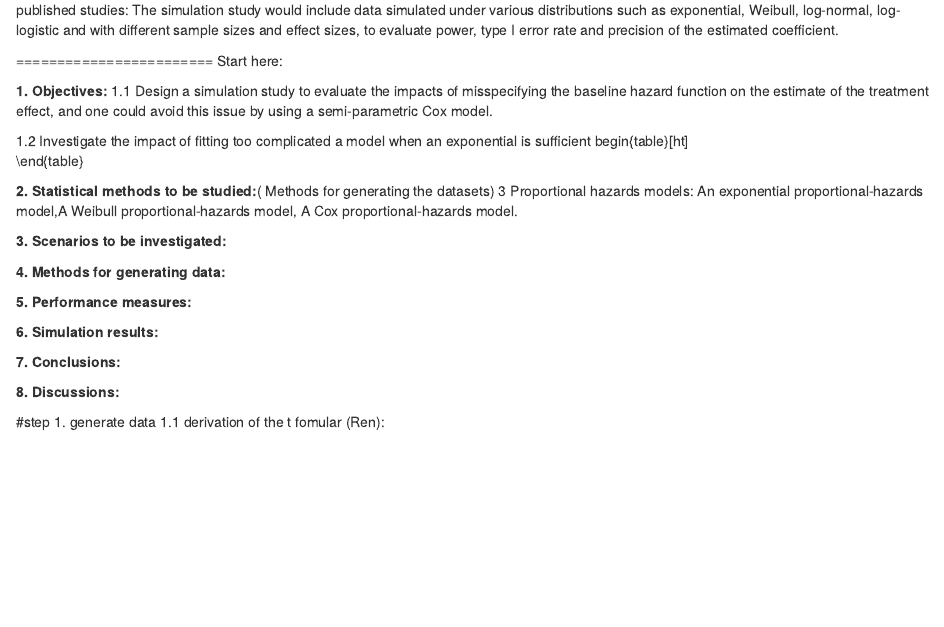
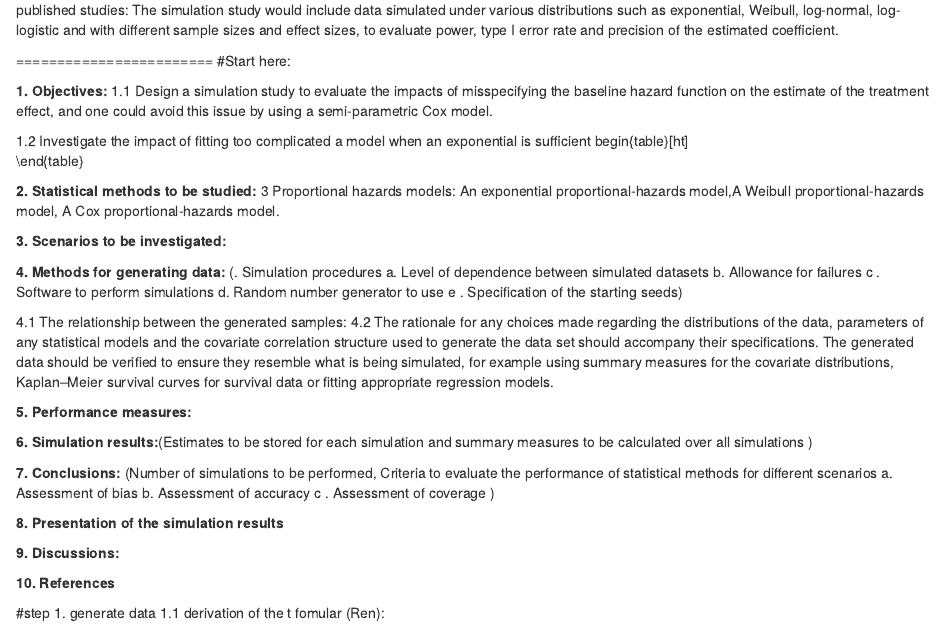
Before and after one commit to TriciaZhai/P8169_project_1, an R Markdown document (proj_1.Rmd): the page in a window 1100 px wide, from 350 px down. Rendered offline with R 4.5, knitr and Pandoc, with nearby package versions; some code elsewhere in the file could not run offline.

Commit message:
rationale part meyber needed

```diff
--- a/proj_1.Rmd
+++ b/proj_1.Rmd
@@ -33,7 +33,7 @@ The simulation study would include data simulated under various distributions su
 
 
 ========================
-Start here:
+#Start here:
 
 
 **1. Objectives:**
@@ -79,21 +79,47 @@ baseline hazard function & fit model & estimator & power & bias \\[1mm]\hline
 \label{default}
 \end{table}
 
-**2. Statistical methods to be studied:**( Methods for generating the datasets)
+**2. Statistical methods to be studied:**
 3 Proportional hazards models: An exponential proportional-hazards model,A Weibull proportional-hazards model, A Cox proportional-hazards model.
 
 
 **3. Scenarios to be investigated:**
 
 **4. Methods for generating data:**
+(. Simulation procedures
+a. Level of dependence between simulated datasets
+b. Allowance for failures
+c . Software to perform simulations
+d. Random number generator to use
+e . Specification of the starting seeds)
+
+4.1 The relationship between the generated samples:
+4.2 The rationale for any choices made regarding the distributions of the data,
+parameters of any statistical models and the covariate correlation structure used to generate the
+data set should accompany their specifications. The generated data should be verified to ensure
+they resemble what is being simulated, for example using summary measures for the covariate
+distributions, Kaplan–Meier survival curves for survival data or fitting appropriate regression
+models.
 
 **5. Performance measures:**
 
-**6. Simulation results:**
+**6. Simulation results:**(Estimates to be stored for each simulation and summary
+ measures to be calculated over all simulations )
 
 **7. Conclusions:**
+(Number of simulations to be performed, Criteria to evaluate the performance of statistical methods for different
+ scenarios
+a. Assessment of bias
+b. Assessment of accuracy
+c . Assessment of coverage  )
 
-**8. Discussions:**
+**8. Presentation of the simulation results **
+
+**9. Discussions:**
+
+**10. References**
+
+
 
 #step 1. generate data
 1.1 derivation of the t fomular (Ren):
```
